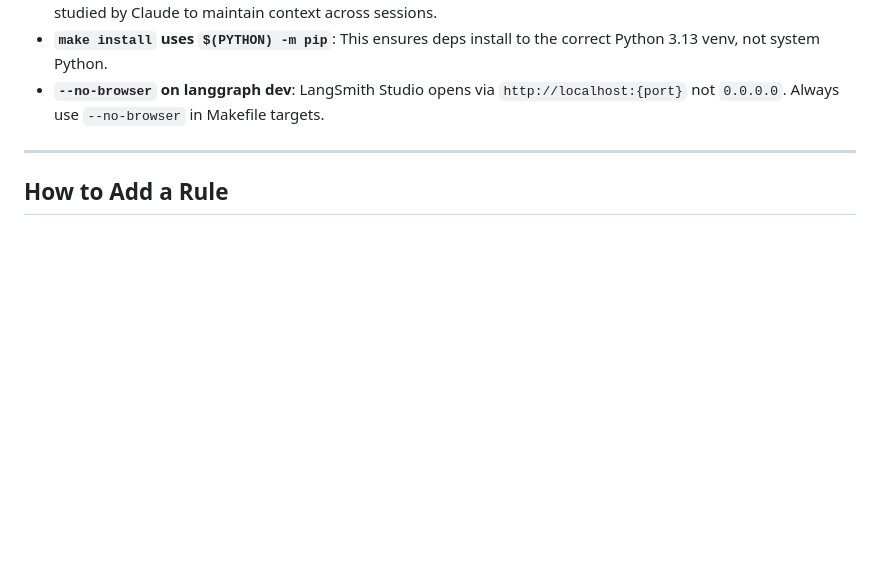
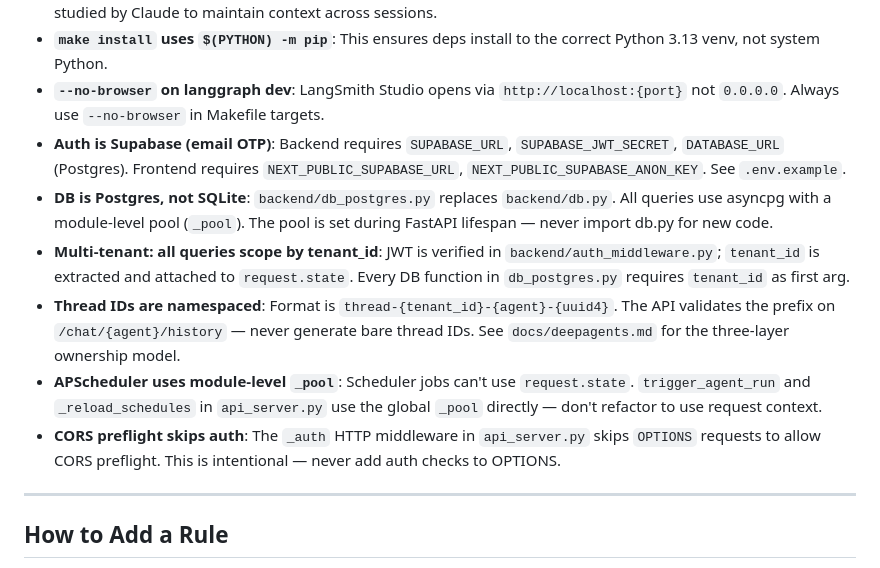
Before and after one commit to JCReed26/jimmys-agents, a Markdown page: CLAUDE.md, the part around the change. Drawn GitHub-style; blank space fills up the shorter version.

```diff
--- a/CLAUDE.md
+++ b/CLAUDE.md
@@ -166,6 +166,12 @@ FastAPI on :8080. All paths:
 - **docs/issues.md is the living issue tracker**: Update it when bugs are fixed or new issues are found. This file is studied by Claude to maintain context across sessions.
 - **`make install` uses `$(PYTHON) -m pip`**: This ensures deps install to the correct Python 3.13 venv, not system Python.
 - **`--no-browser` on langgraph dev**: LangSmith Studio opens via `http://localhost:{port}` not `0.0.0.0`. Always use `--no-browser` in Makefile targets.
+- **Auth is Supabase (email OTP)**: Backend requires `SUPABASE_URL`, `SUPABASE_JWT_SECRET`, `DATABASE_URL` (Postgres). Frontend requires `NEXT_PUBLIC_SUPABASE_URL`, `NEXT_PUBLIC_SUPABASE_ANON_KEY`. See `.env.example`.
+- **DB is Postgres, not SQLite**: `backend/db_postgres.py` replaces `backend/db.py`. All queries use asyncpg with a module-level pool (`_pool`). The pool is set during FastAPI lifespan — never import db.py for new code.
+- **Multi-tenant: all queries scope by tenant_id**: JWT is verified in `backend/auth_middleware.py`; `tenant_id` is extracted and attached to `request.state`. Every DB function in `db_postgres.py` requires `tenant_id` as first arg.
+- **Thread IDs are namespaced**: Format is `thread-{tenant_id}-{agent}-{uuid4}`. The API validates the prefix on `/chat/{agent}/history` — never generate bare thread IDs. See `docs/deepagents.md` for the three-layer ownership model.
+- **APScheduler uses module-level `_pool`**: Scheduler jobs can't use `request.state`. `trigger_agent_run` and `_reload_schedules` in `api_server.py` use the global `_pool` directly — don't refactor to use request context.
+- **CORS preflight skips auth**: The `_auth` HTTP middleware in `api_server.py` skips `OPTIONS` requests to allow CORS preflight. This is intentional — never add auth checks to OPTIONS.
 
 ---
 
```
Also changed, not shown: docs/deepagents.md (+36 -0 lines).
